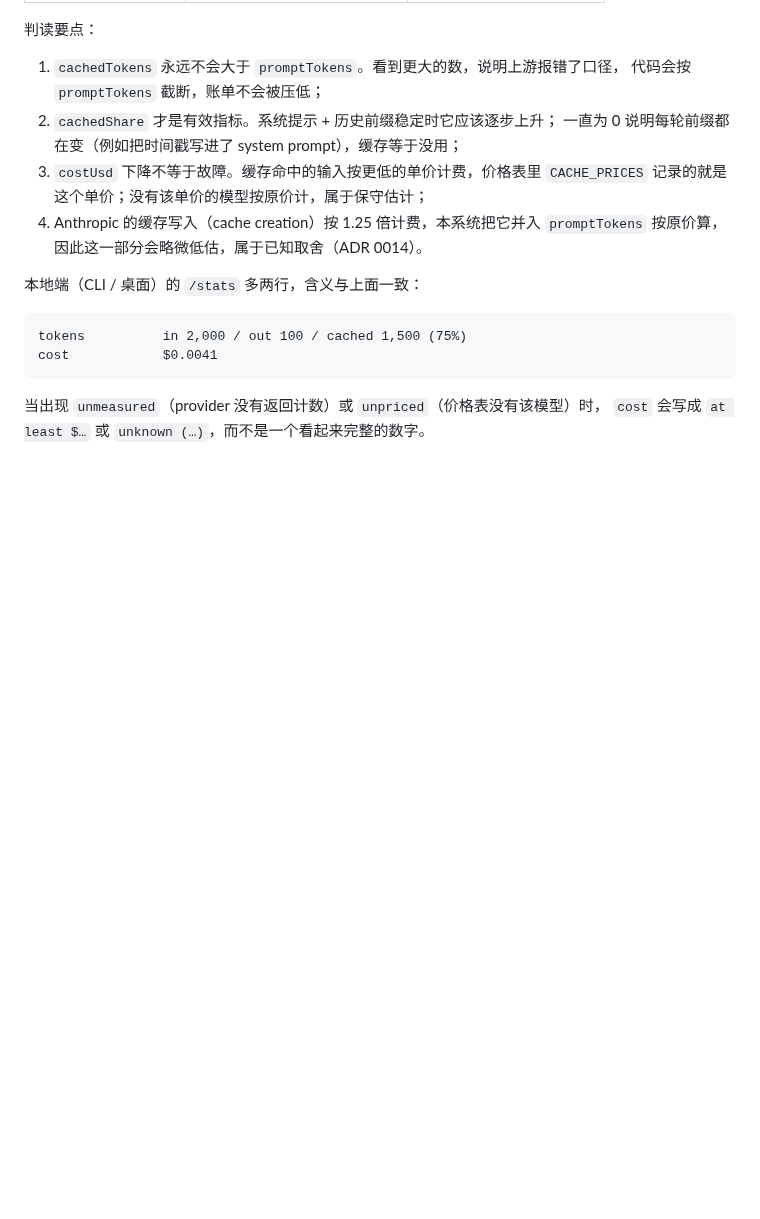
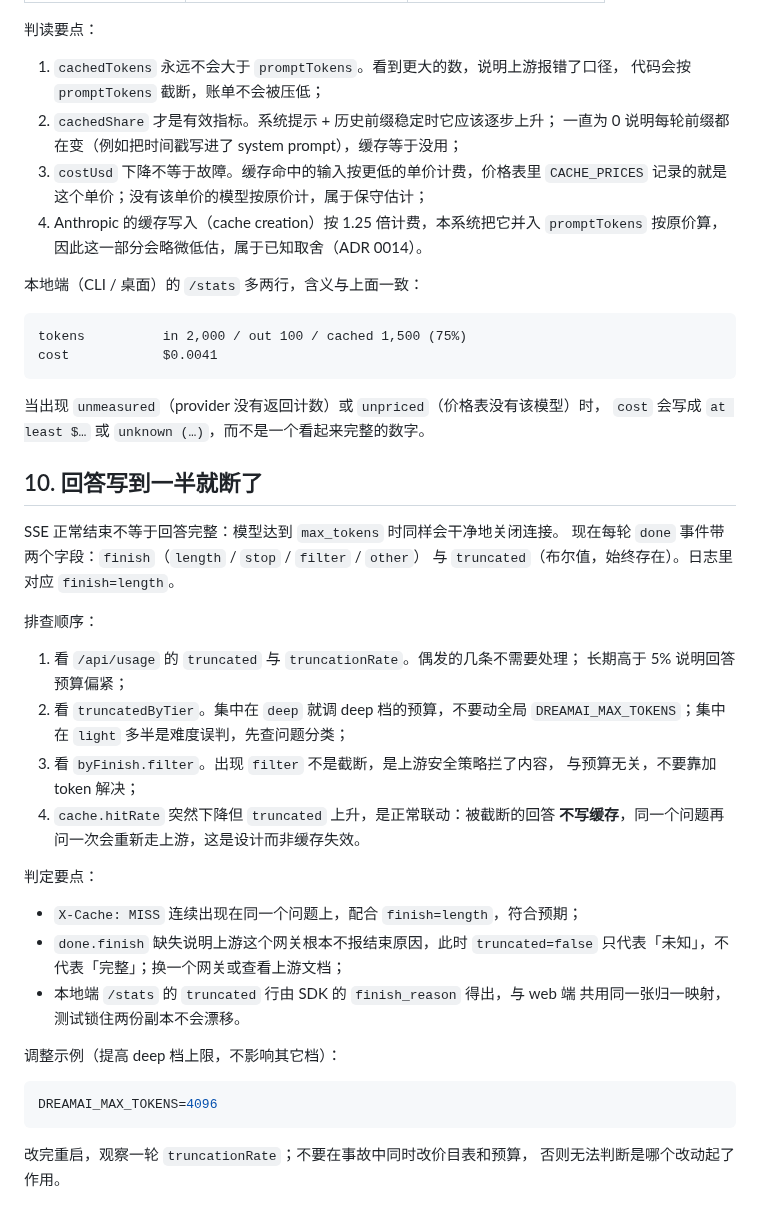
Before and after one commit to Li-Guijiang/DreamAI, a Markdown page: docs/OPERATIONS.md, the part around the change. GitHub-like rendering; blank space fills up the shorter version.

Commit message:
docs(operations): how to tell a truncated answer from a finished one

````diff
--- a/docs/OPERATIONS.md
+++ b/docs/OPERATIONS.md
@@ -220,3 +220,37 @@ cost            $0.0041
 
 当出现 `unmeasured`（provider 没有返回计数）或 `unpriced`（价格表没有该模型）时，
 `cost` 会写成 `at least $…` 或 `unknown (…)`，而不是一个看起来完整的数字。
+
+## 10. 回答写到一半就断了
+
+SSE 正常结束不等于回答完整：模型达到 `max_tokens` 时同样会干净地关闭连接。
+现在每轮 `done` 事件带两个字段：`finish`（`length` / `stop` / `filter` / `other`）
+与 `truncated`（布尔值，始终存在）。日志里对应 `finish=length`。
+
+排查顺序：
+
+1. 看 `/api/usage` 的 `truncated` 与 `truncationRate`。偶发的几条不需要处理；
+   长期高于 5% 说明回答预算偏紧；
+2. 看 `truncatedByTier`。集中在 `deep` 就调 deep 档的预算，不要动全局
+   `DREAMAI_MAX_TOKENS`；集中在 `light` 多半是难度误判，先查问题分类；
+3. 看 `byFinish.filter`。出现 `filter` 不是截断，是上游安全策略拦了内容，
+   与预算无关，不要靠加 token 解决；
+4. `cache.hitRate` 突然下降但 `truncated` 上升，是正常联动：被截断的回答
+   **不写缓存**，同一个问题再问一次会重新走上游，这是设计而非缓存失效。
+
+判定要点：
+
+- `X-Cache: MISS` 连续出现在同一个问题上，配合 `finish=length`，符合预期；
+- `done.finish` 缺失说明上游这个网关根本不报结束原因，此时 `truncated=false`
+  只代表「未知」，不代表「完整」；换一个网关或查看上游文档；
+- 本地端 `/stats` 的 `truncated` 行由 SDK 的 `finish_reason` 得出，与 web 端
+  共用同一张归一映射，测试锁住两份副本不会漂移。
+
+调整示例（提高 deep 档上限，不影响其它档）：
+
+```bash
+DREAMAI_MAX_TOKENS=4096
+```
+
+改完重启，观察一轮 `truncationRate`；不要在事故中同时改价目表和预算，
+否则无法判断是哪个改动起了作用。
````
